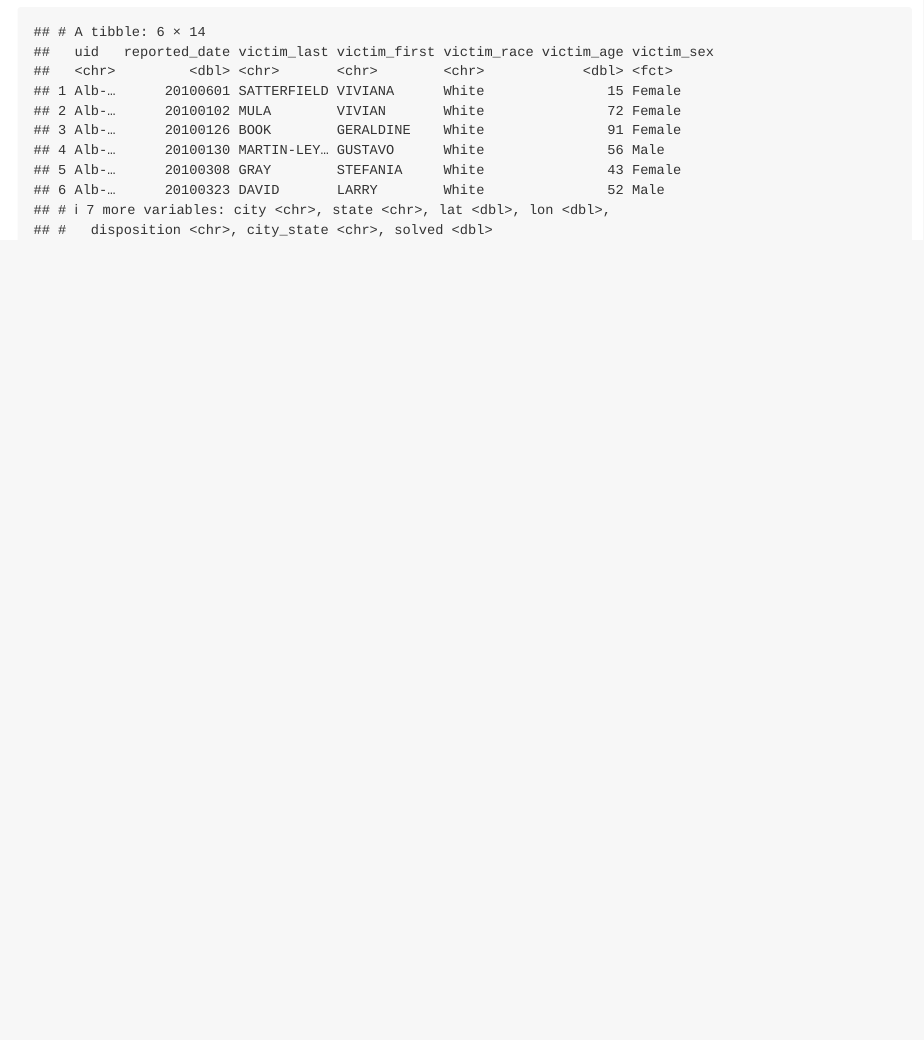
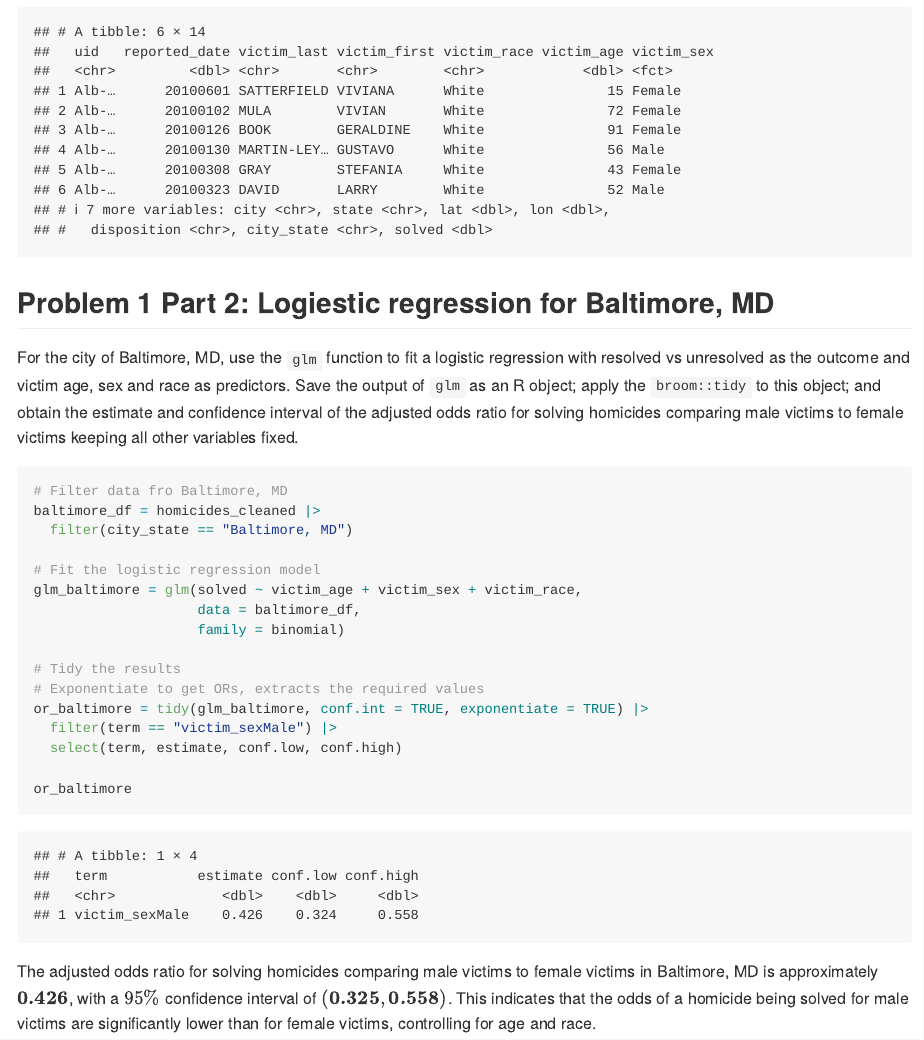
Before and after one commit to kwokmungyu/p8105_hw6_mk5149, an R Markdown document (p8105_hw6_mk5149.Rmd): the page in a window 1100 px wide, from 1620 px down. The pictures show the output file p8105_hw6_mk5149.md that the author committed with the source, drawn offline in the style of GitHub.

Commit message:
Completion of part 2 (Baltimore analysis) of problem 1

````diff
--- a/p8105_hw6_mk5149.Rmd
+++ b/p8105_hw6_mk5149.Rmd
@@ -46,3 +46,31 @@ homicides_cleaned |>
   head()
 
 ```
+
+## Problem 1 Part 2: Logiestic regression for Baltimore, MD
+For the city of Baltimore, MD, use the `glm` function to fit a logistic regression with resolved vs unresolved as the outcome and victim age, sex and race as predictors.
+Save the output of `glm` as an R object; apply the `broom::tidy` to this object; and obtain the estimate and confidence interval of the adjusted odds ratio for solving homicides comparing male victims to female victims keeping all other variables fixed.
+```{r}
+# Filter data fro Baltimore, MD
+baltimore_df = homicides_cleaned |>
+  filter(city_state == "Baltimore, MD")
+
+# Fit the logistic regression model
+glm_baltimore = glm(solved ~ victim_age + victim_sex + victim_race,
+                    data = baltimore_df,
+                    family = binomial)
+
+# Tidy the results
+# Exponentiate to get ORs, extracts the required values
+or_baltimore = tidy(glm_baltimore, conf.int = TRUE, exponentiate = TRUE) |>
+  filter(term == "victim_sexMale") |>
+  select(term, estimate, conf.low, conf.high)
+
+or_baltimore
+```
+The adjusted odds ratio for solving homicides comparing male victims to female victims in Baltimore, MD is approximately $\mathbf{0.426}$, with a $95\%$ confidence interval of $(\mathbf{0.325}, \mathbf{0.558})$. This indicates that the odds of a homicide being solved for male victims are significantly lower than for female victims, controlling for age and race.
+
+```{r}
+
+
+```
````
Also changed, not shown: p8105_hw6_mk5149.md.
